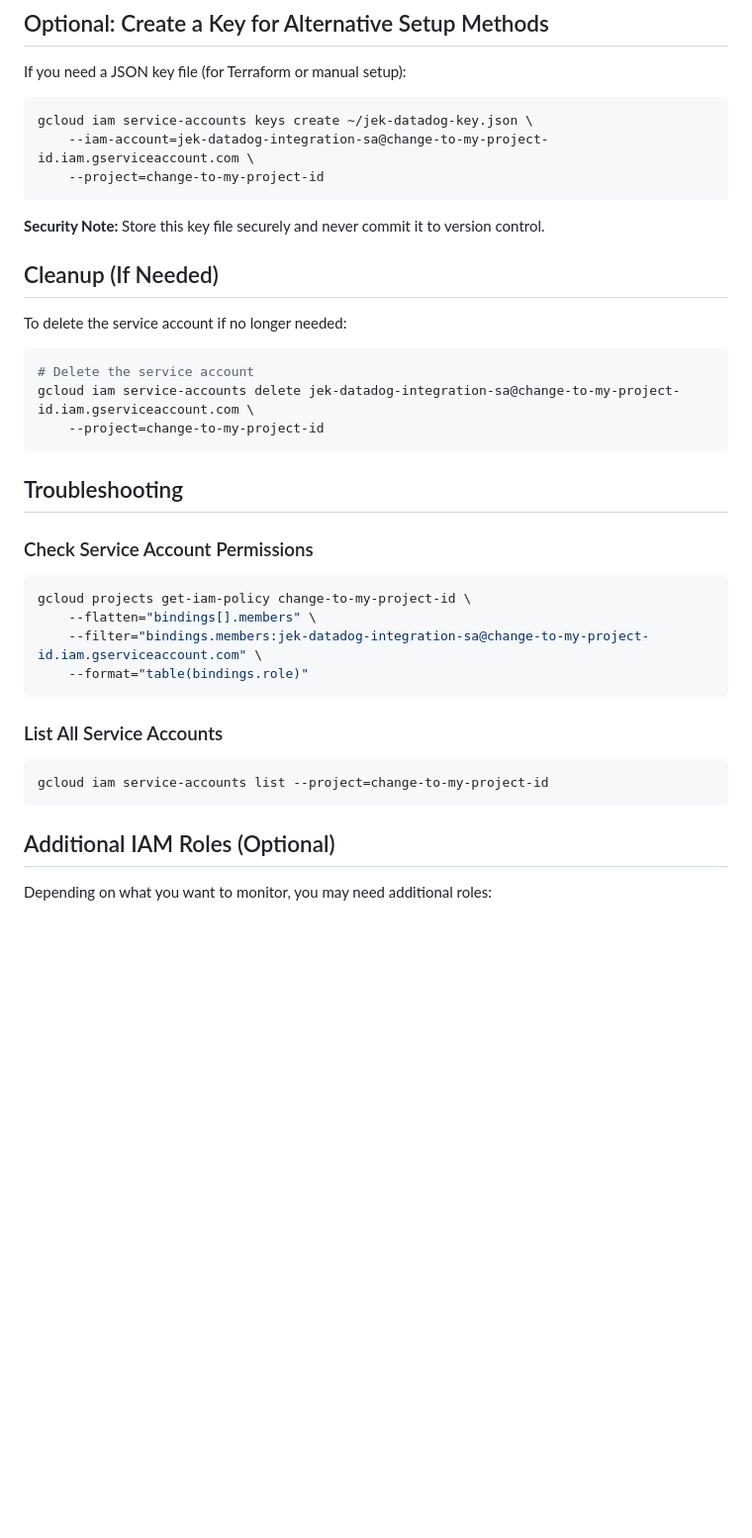
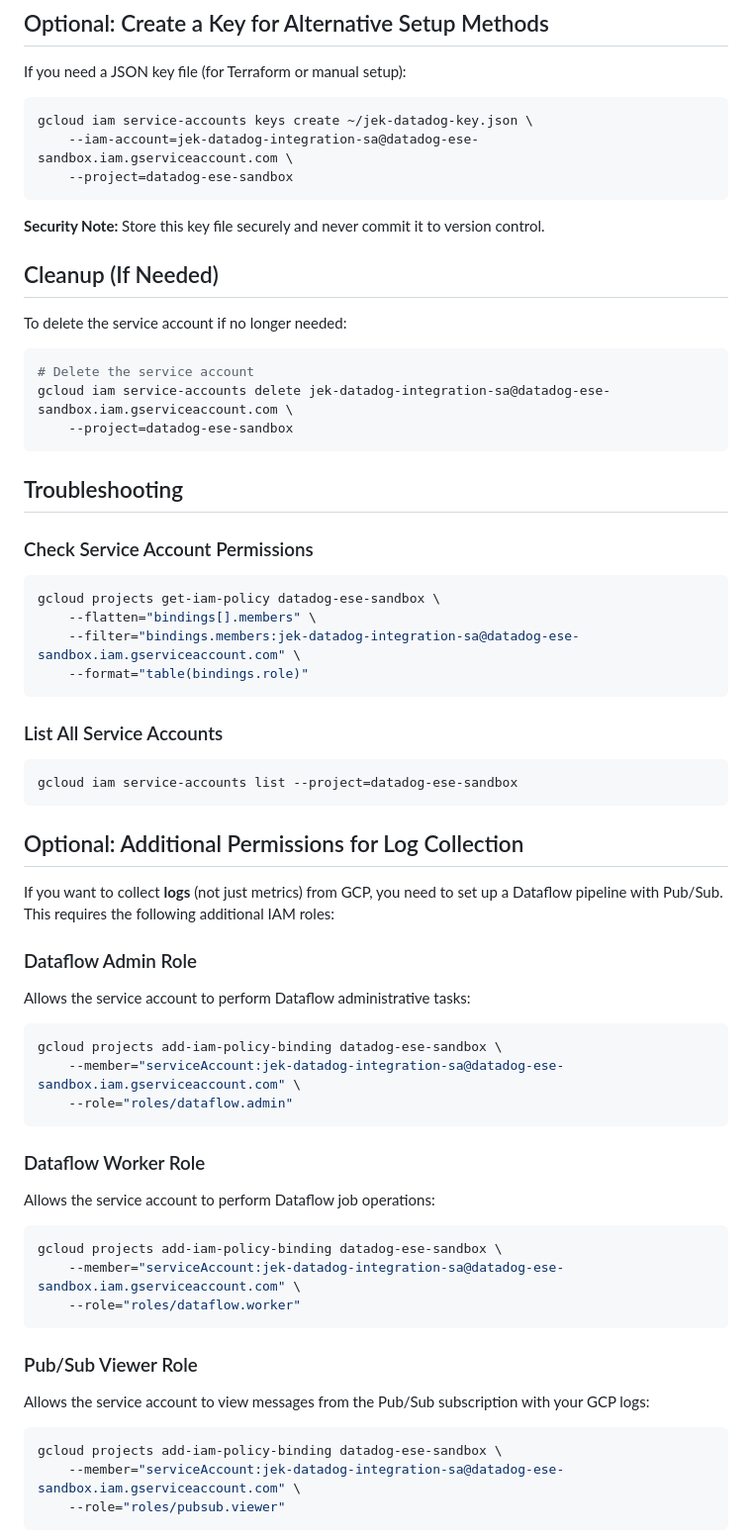
Before and after one commit to jek-bao-choo/datadog-proof, a Markdown page: hcl-gcp/README-GCP-SERVICE-ACCOUNT-CREATION-STEPS.md, the part around the change printed below. Shown: that part at 99% size. Drawn GitHub-style; blank space fills up the shorter version.

````diff
--- a/hcl-gcp/README-GCP-SERVICE-ACCOUNT-CREATION-STEPS.md
+++ b/hcl-gcp/README-GCP-SERVICE-ACCOUNT-CREATION-STEPS.md
@@ -100,8 +149,8 @@ If you need a JSON key file (for Terraform or manual setup):
 
 ```bash
 gcloud iam service-accounts keys create ~/jek-datadog-key.json \
-    --iam-account=jek-datadog-integration-sa@change-to-my-project-id.iam.gserviceaccount.com \
-    --project=change-to-my-project-id
+    --iam-account=jek-datadog-integration-sa@datadog-ese-sandbox.iam.gserviceaccount.com \
+    --project=datadog-ese-sandbox
 ```
 
 **Security Note:** Store this key file securely and never commit it to version control.
@@ -112,8 +161,8 @@ To delete the service account if no longer needed:
 
 ```bash
 # Delete the service account
-gcloud iam service-accounts delete jek-datadog-integration-sa@change-to-my-project-id.iam.gserviceaccount.com \
-    --project=change-to-my-project-id
+gcloud iam service-accounts delete jek-datadog-integration-sa@datadog-ese-sandbox.iam.gserviceaccount.com \
+    --project=datadog-ese-sandbox
 ```
 
 ## Troubleshooting
@@ -121,18 +170,46 @@ gcloud iam service-accounts delete jek-datadog-integration-sa@change-to-my-proje
 ### Check Service Account Permissions
 
 ```bash
-gcloud projects get-iam-policy change-to-my-project-id \
+gcloud projects get-iam-policy datadog-ese-sandbox \
     --flatten="bindings[].members" \
-    --filter="bindings.members:jek-datadog-integration-sa@change-to-my-project-id.iam.gserviceaccount.com" \
+    --filter="bindings.members:jek-datadog-integration-sa@datadog-ese-sandbox.iam.gserviceaccount.com" \
     --format="table(bindings.role)"
 ```
 
 ### List All Service Accounts
 
 ```bash
-gcloud iam service-accounts list --project=change-to-my-project-id
+gcloud iam service-accounts list --project=datadog-ese-sandbox
 ```
 
-## Additional IAM Roles (Optional)
+## Optional: Additional Permissions for Log Collection
 
-Depending on what you want to monitor, you may need additional roles:
+If you want to collect **logs** (not just metrics) from GCP, you need to set up a Dataflow pipeline with Pub/Sub. This requires the following additional IAM roles:
+
+### Dataflow Admin Role
+Allows the service account to perform Dataflow administrative tasks:
+
+```bash
+gcloud projects add-iam-policy-binding datadog-ese-sandbox \
+    --member="serviceAccount:jek-datadog-integration-sa@datadog-ese-sandbox.iam.gserviceaccount.com" \
+    --role="roles/dataflow.admin"
+```
+
+### Dataflow Worker Role
+Allows the service account to perform Dataflow job operations:
+
+```bash
+gcloud projects add-iam-policy-binding datadog-ese-sandbox \
+    --member="serviceAccount:jek-datadog-integration-sa@datadog-ese-sandbox.iam.gserviceaccount.com" \
+    --role="roles/dataflow.worker"
+```
+
+### Pub/Sub Viewer Role
+Allows the service account to view messages from the Pub/Sub subscription with your GCP logs:
+
+```bash
+gcloud projects add-iam-policy-binding datadog-ese-sandbox \
+    --member="serviceAccount:jek-datadog-integration-sa@datadog-ese-sandbox.iam.gserviceaccount.com" \
+    --role="roles/pubsub.viewer"
+```
+
````
Also changed, not shown: other parts of hcl-gcp/README-GCP-SERVICE-ACCOUNT-CREATION-STEPS.md (+128 -27 lines).
